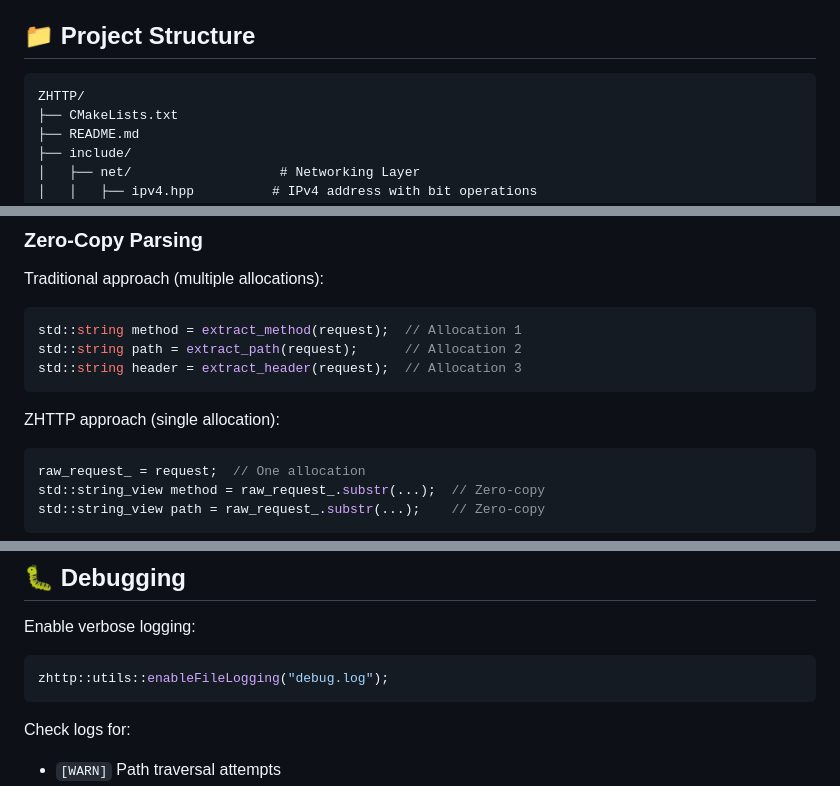
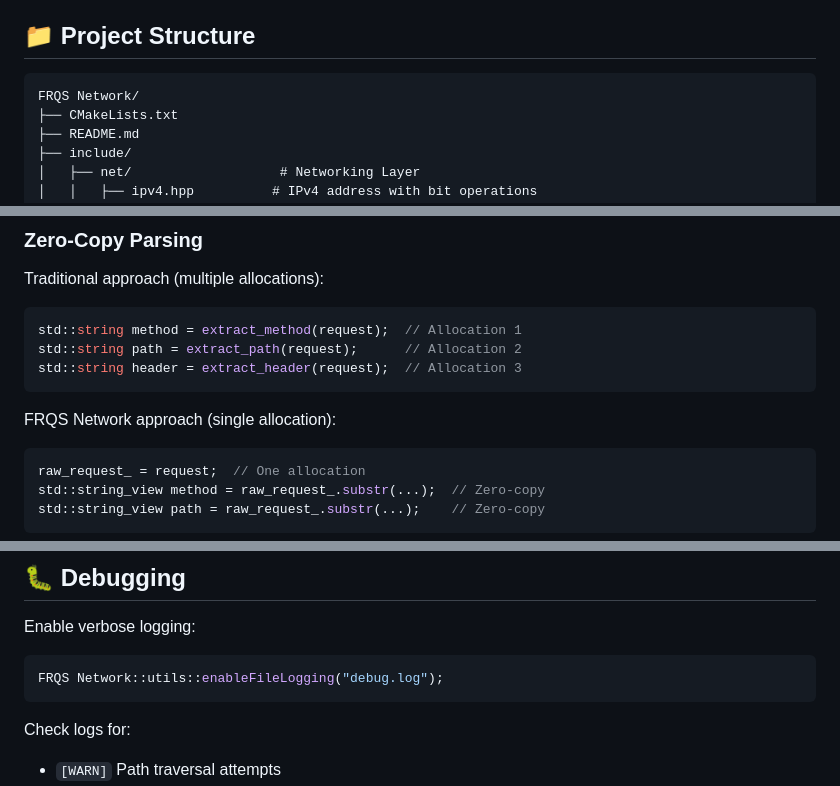
Before and after one commit to zuudevs/FRQS-Network, a Markdown page: README.md, 3 parts joined by grey strips. Rendered like a GitHub page.

````diff
--- a/README.md
+++ b/README.md
@@ -27,7 +27,7 @@ ZHTTP is a production-ready, high-performance HTTP/1.1 web server built with mod
 ## 📁 Project Structure
 
 ```
-ZHTTP/
+FRQS Network/
 ├── CMakeLists.txt
 ├── README.md
 ├── include/
@@ -138,7 +138,7 @@ std::string path = extract_path(request);      // Allocation 2
 std::string header = extract_header(request);  // Allocation 3
 ```
 
-ZHTTP approach (single allocation):
+FRQS Network approach (single allocation):
 ```cpp
 raw_request_ = request;  // One allocation
 std::string_view method = raw_request_.substr(...);  // Zero-copy
@@ -207,7 +207,7 @@ Compile-time computation reduces runtime overhead. IPv4 operations, byte swappin
 
 Enable verbose logging:
 ```cpp
-zhttp::utils::enableFileLogging("debug.log");
+FRQS Network::utils::enableFileLogging("debug.log");
 ```
 
 Check logs for:
````
Also changed, not shown: other parts of README.md (+8 -8 lines).
